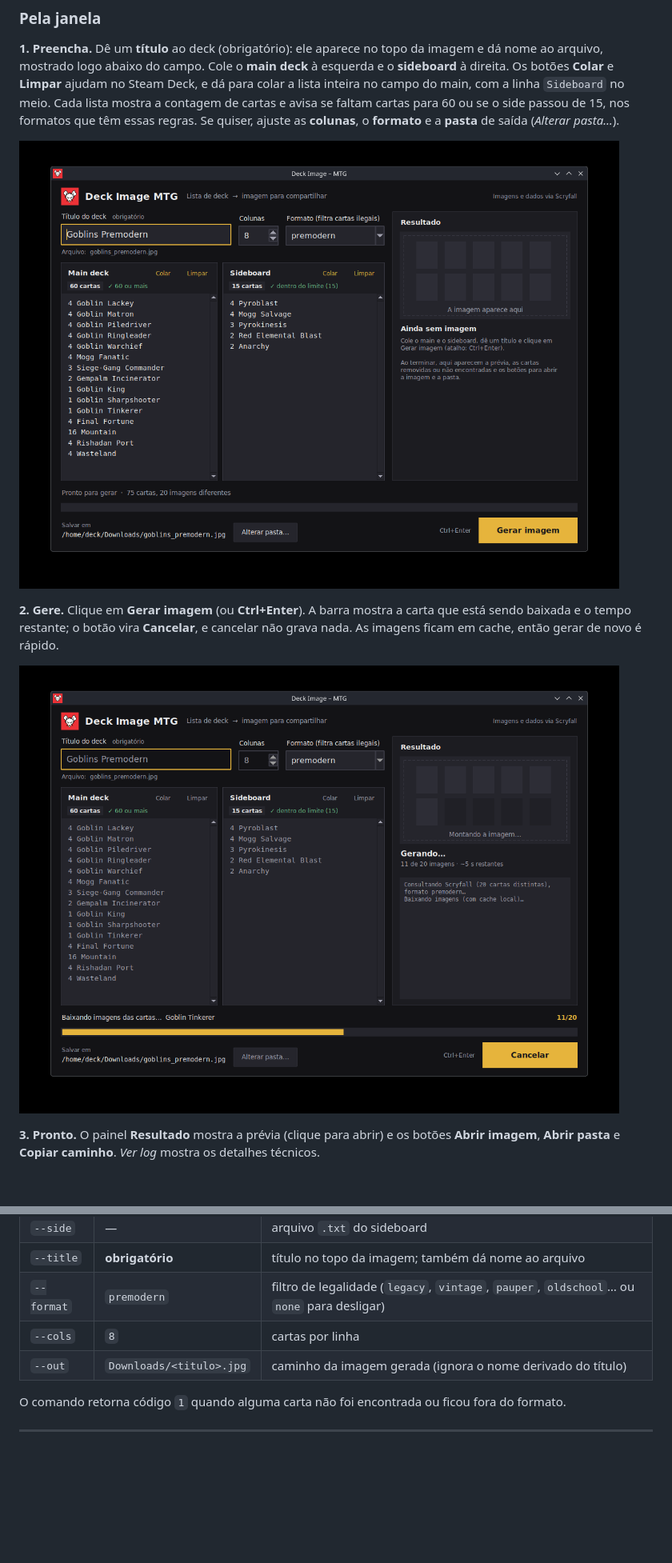
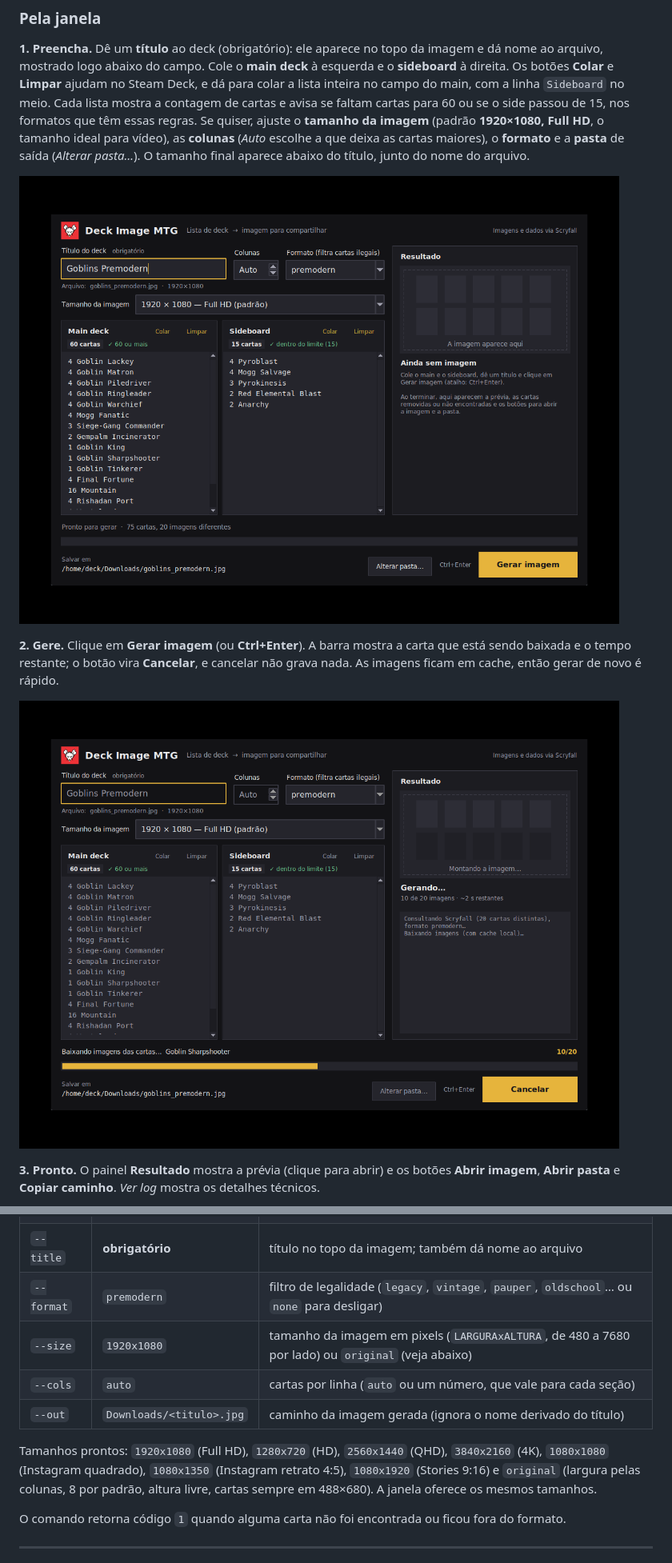
Before and after one commit to RSSPEREZ/mtg-deck-image, a Markdown page: README.md, 2 parts joined by grey strips. Shown at 80% size. GitHub-like rendering; pictures changed too: docs/janela-gerando.png, docs/janela-preenchida.png; blank space fills up the shorter version.

```diff
--- a/README.md
+++ b/README.md
@@ -74,7 +75,9 @@ Sem `git`, use **Code → Download ZIP** aqui no GitHub e extraia a pasta.
 mostrado logo abaixo do campo. Cole o **main deck** à esquerda e o **sideboard** à direita. Os botões **Colar** e
 **Limpar** ajudam no Steam Deck, e dá para colar a lista inteira no campo do main, com a linha `Sideboard` no meio.
 Cada lista mostra a contagem de cartas e avisa se faltam cartas para 60 ou se o side passou de 15, nos formatos que
-têm essas regras. Se quiser, ajuste as **colunas**, o **formato** e a **pasta** de saída (*Alterar pasta…*).
+têm essas regras. Se quiser, ajuste o **tamanho da imagem** (padrão **1920×1080, Full HD**, o tamanho ideal para vídeo),
+as **colunas** (*Auto* escolhe a que deixa as cartas maiores), o **formato** e a **pasta** de saída (*Alterar pasta…*).
+O tamanho final aparece abaixo do título, junto do nome do arquivo.
 
 ![Janela preenchida com uma lista de Goblins, pronta para gerar](docs/janela-preenchida.png)
 
@@ -136,8 +139,13 @@ python run.py --main deck.txt --side side.txt --title "Goblins"
 | `--side` | — | arquivo `.txt` do sideboard |
 | `--title` | **obrigatório** | título no topo da imagem; também dá nome ao arquivo |
 | `--format` | `premodern` | filtro de legalidade (`legacy`, `vintage`, `pauper`, `oldschool`… ou `none` para desligar) |
-| `--cols` | `8` | cartas por linha |
+| `--size` | `1920x1080` | tamanho da imagem em pixels (`LARGURAxALTURA`, de 480 a 7680 por lado) ou `original` (veja abaixo) |
+| `--cols` | `auto` | cartas por linha (`auto` ou um número, que vale para cada seção) |
 | `--out` | `Downloads/<titulo>.jpg` | caminho da imagem gerada (ignora o nome derivado do título) |
+
+Tamanhos prontos: `1920x1080` (Full HD), `1280x720` (HD), `2560x1440` (QHD), `3840x2160` (4K),
+`1080x1080` (Instagram quadrado), `1080x1350` (Instagram retrato 4:5), `1080x1920` (Stories 9:16) e `original`
+(largura pelas colunas, 8 por padrão, altura livre, cartas sempre em 488×680). A janela oferece os mesmos tamanhos.
 
 O comando retorna código `1` quando alguma carta não foi encontrada ou ficou fora do formato.
 
```
Also changed, not shown: other parts of README.md (+12 -4 lines), docs/exemplo-goblins-instagram.jpg (added), docs/exemplo-goblins.jpg, docs/janela-avisos.png, docs/janela-resultado.png, 10 other files.
